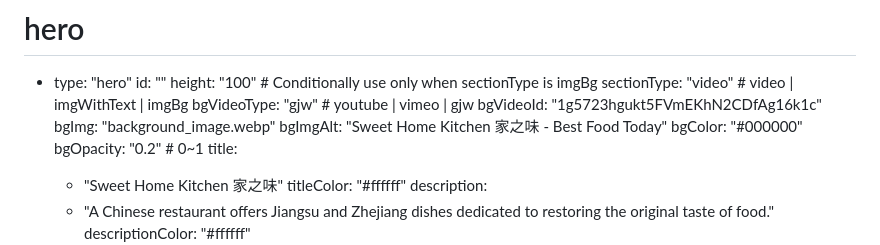
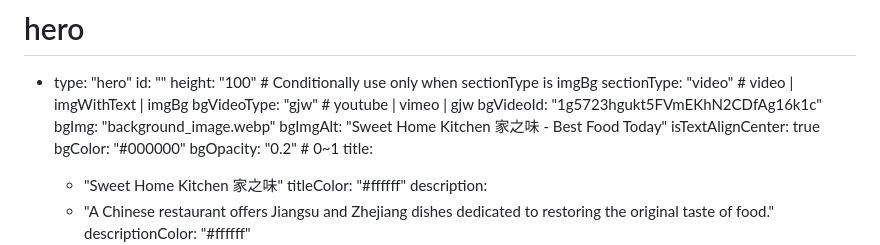
Before and after one commit to nclients/sweethomekitchensj, a Markdown page: website/pages/index.md, the part around the change. GitHub-like rendering.

Commit message:
chore: update data
The first picture on mobile phone is centered

```diff
--- a/website/pages/index.md
+++ b/website/pages/index.md
@@ -70,6 +70,7 @@ sections:
     bgVideoId: "1g5723hgukt5FVmEKhN2CDfAg16k1c"
     bgImg: "background_image.webp"
     bgImgAlt: "Sweet Home Kitchen 家之味 - Best Food Today"
+    isTextAlignCenter: true
     bgColor: "#000000"
     bgOpacity: "0.2" # 0~1
     title:
```
